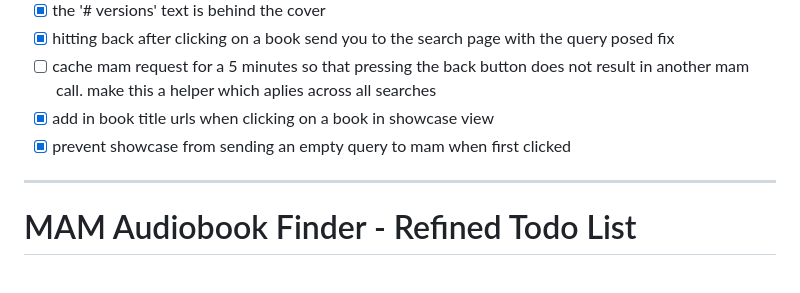
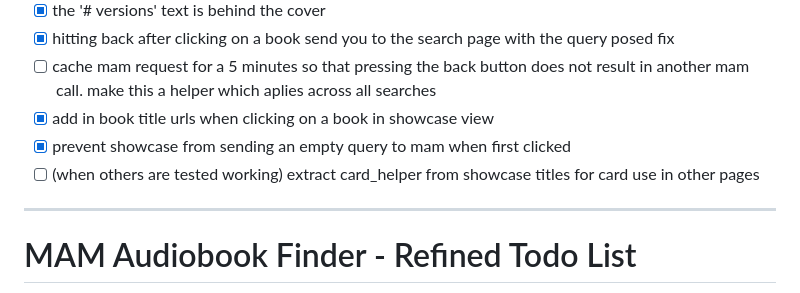
Before and after one commit to raygan/mam-audiofinder, a Markdown page: todo.md, the part around the change. GitHub-like rendering.

Commit message:
Update todo list with new tasks and status

```diff
--- a/todo.md
+++ b/todo.md
@@ -101,6 +101,7 @@ Remaining:
 - [ ] cache mam request for a 5 minutes so that pressing the back button does not result in another mam call. make this a helper which aplies across all searches
 - [x] add in book title urls when clicking on a book in showcase view
 - [x] prevent showcase from sending an empty query to mam when first clicked
+- [ ] (when others are tested working) extract card_helper from showcase titles for card use in other pages
 ---
 # MAM Audiobook Finder - Refined Todo List
 
```
